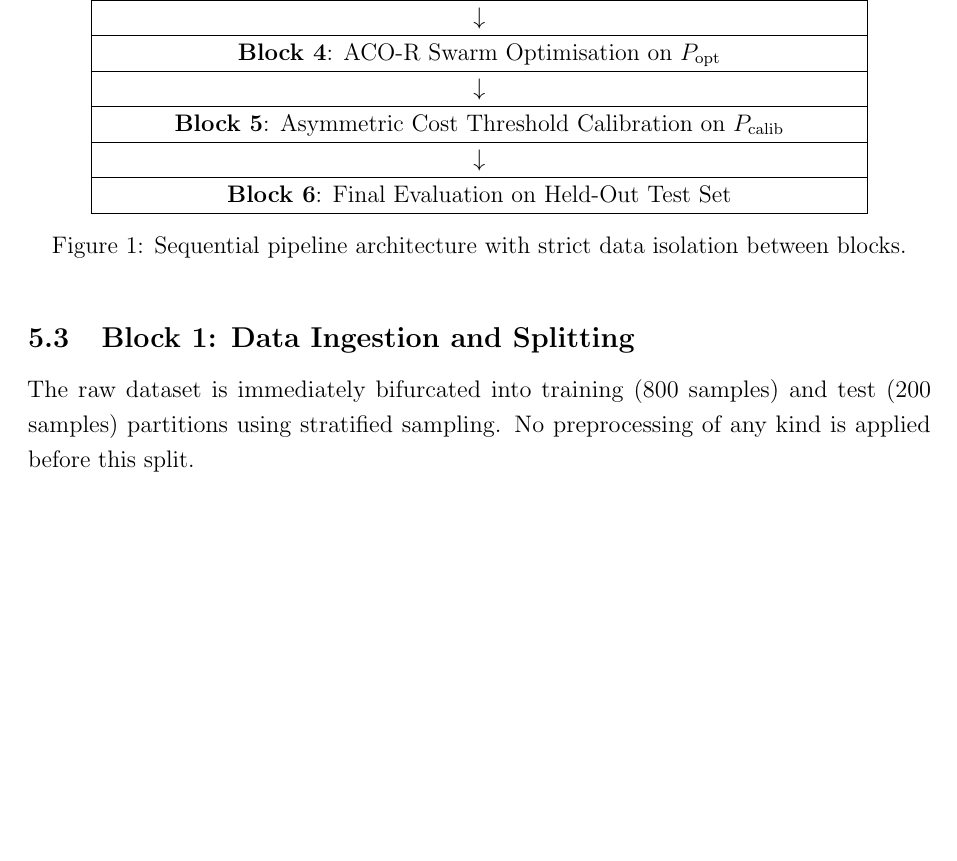
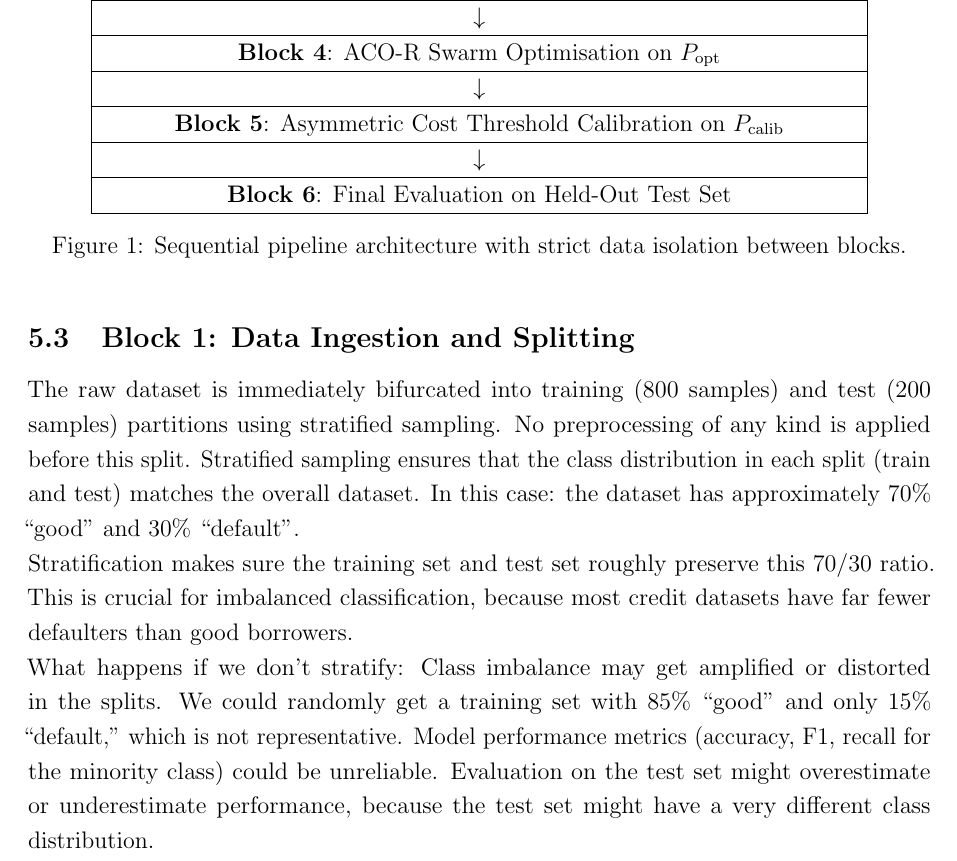
Before and after one commit to aslaa02/hyperparameter-tuning, a LaTeX document (report.tex): part of page 13 of 30, cut so that both start at the same text, the shorter picture padded with empty space. Compiled offline with pdfLaTeX.

Commit message:
Enhance details
Added explanation.

```diff
--- a/report.tex
+++ b/report.tex
@@ -345,7 +345,15 @@ $\downarrow$ \\
 \subsection{Block 1: Data Ingestion and Splitting}
 
 The raw dataset is immediately bifurcated into training (800 samples) and test (200 samples) partitions using stratified sampling. No preprocessing of any kind is applied before this split.
-
+Stratified sampling ensures that the class distribution in each split (train and test) matches the overall dataset. In this case:
+the dataset has approximately 70\% “good” and 30\% “default”.
+\newline Stratification makes sure the training set and test set roughly preserve this 70/30 ratio.
+This is crucial for imbalanced classification, because most credit datasets have far fewer defaulters than good borrowers.
+\newline What happens if we don’t stratify:
+Class imbalance may get amplified or distorted in the splits.
+We could randomly get a training set with 85\% “good” and only 15\% “default,” which is not representative.
+Model performance metrics (accuracy, F1, recall for the minority class) could be unreliable.
+Evaluation on the test set might overestimate or underestimate performance, because the test set might have a very different class distribution.
 \subsection{Block 2: Three-Stage Mixed-Data Synthesis and Nested Cross-Validation}
 
 \subsubsection{Preprocessing Stage 1: Spatial Conditioning}
```
